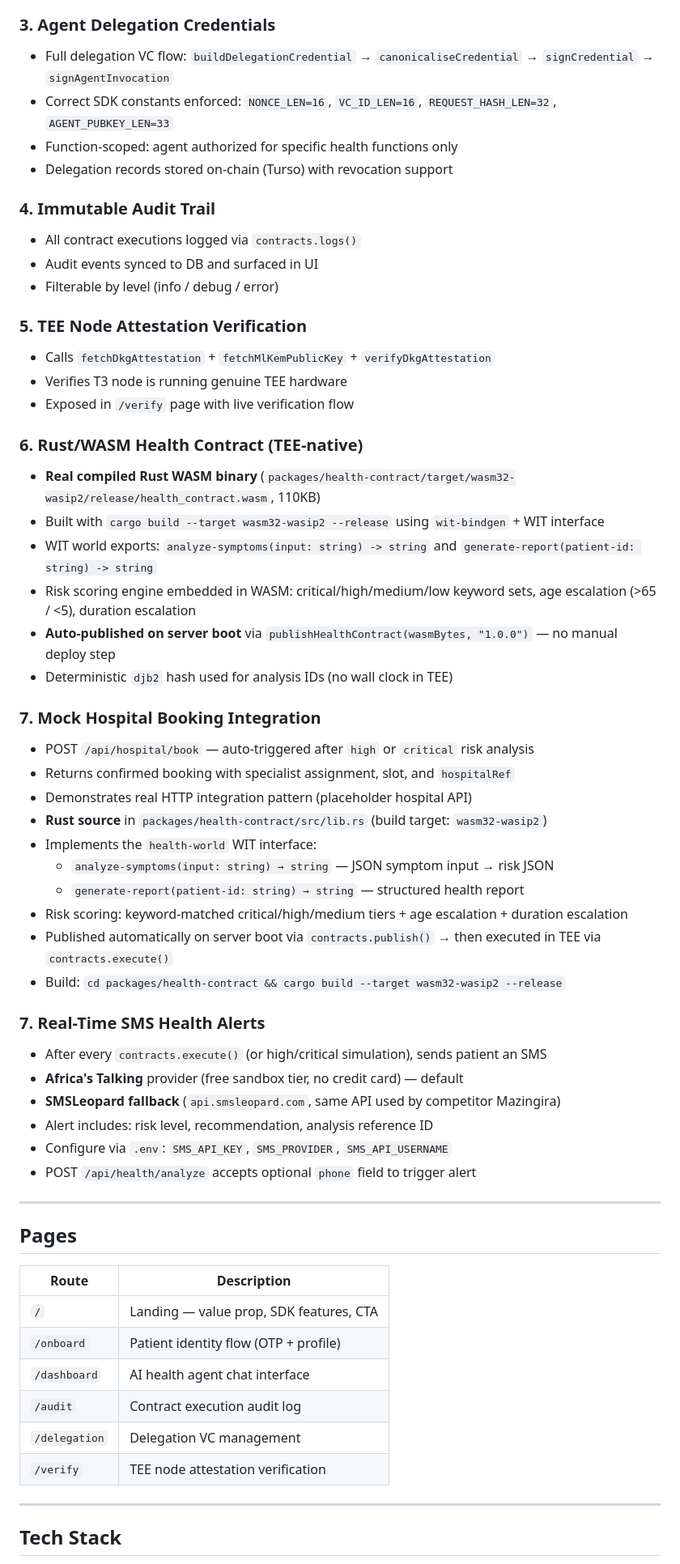
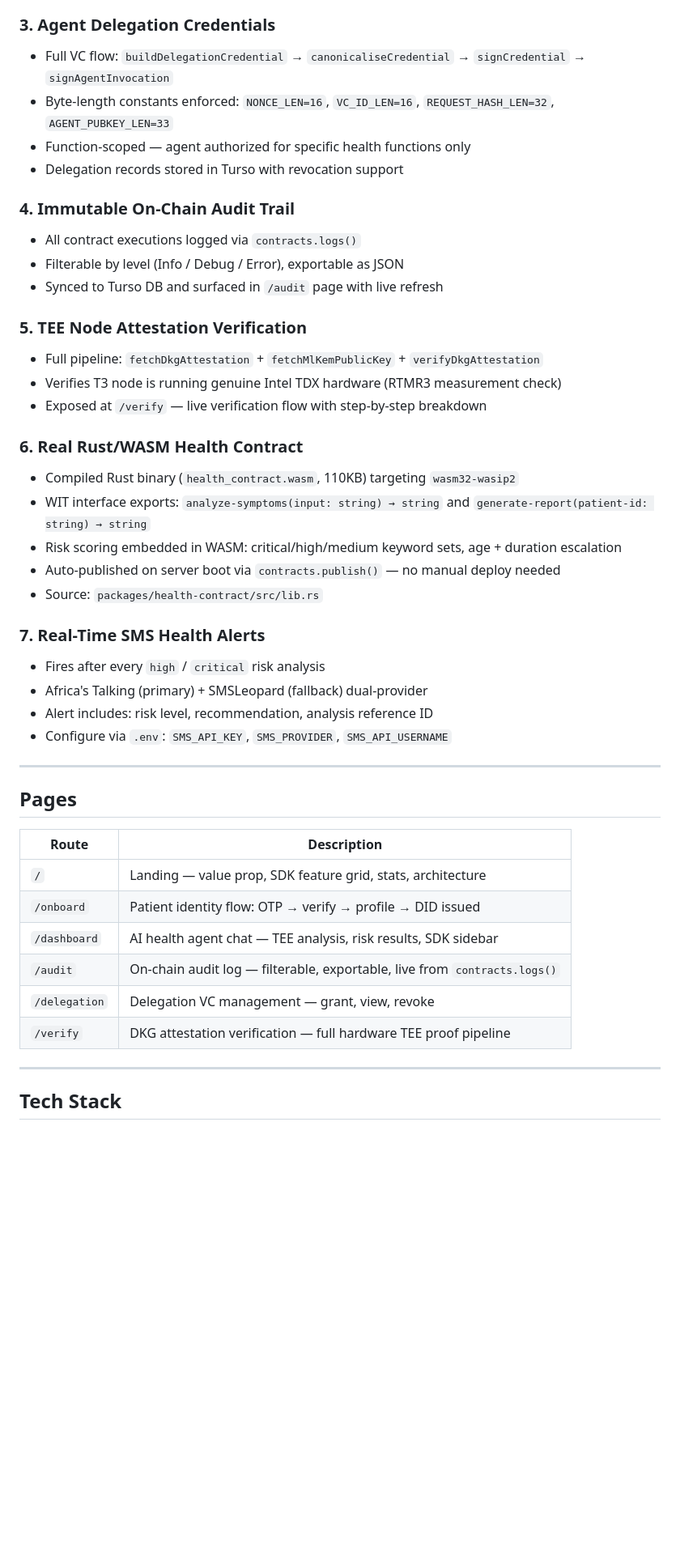
Before and after one commit to sodiq-code/t3-medagent, a Markdown page: README.md, the part around one of its changes. Shown at 81% size. GitHub-like rendering; blank space fills up the shorter version.

```diff
--- a/README.md
+++ b/README.md
@@ -107,47 +118,32 @@ Hono API Server (Node.js / Bun)
 
 ### 3. Agent Delegation Credentials
-- Full delegation VC flow: `buildDelegationCredential` → `canonicaliseCredential` → `signCredential` → `signAgentInvocation`
-- Correct SDK constants enforced: `NONCE_LEN=16`, `VC_ID_LEN=16`, `REQUEST_HASH_LEN=32`, `AGENT_PUBKEY_LEN=33`
-- Function-scoped: agent authorized for specific health functions only
-- Delegation records stored on-chain (Turso) with revocation support
+- Full VC flow: `buildDelegationCredential` → `canonicaliseCredential` → `signCredential` → `signAgentInvocation`
+- Byte-length constants enforced: `NONCE_LEN=16`, `VC_ID_LEN=16`, `REQUEST_HASH_LEN=32`, `AGENT_PUBKEY_LEN=33`
+- Function-scoped — agent authorized for specific health functions only
+- Delegation records stored in Turso with revocation support
 
-### 4. Immutable Audit Trail
+### 4. Immutable On-Chain Audit Trail
 - All contract executions logged via `contracts.logs()`
-- Audit events synced to DB and surfaced in UI
-- Filterable by level (info / debug / error)
+- Filterable by level (Info / Debug / Error), exportable as JSON
+- Synced to Turso DB and surfaced in `/audit` page with live refresh
 
 ### 5. TEE Node Attestation Verification
-- Calls `fetchDkgAttestation` + `fetchMlKemPublicKey` + `verifyDkgAttestation`
-- Verifies T3 node is running genuine TEE hardware
-- Exposed in `/verify` page with live verification flow
+- Full pipeline: `fetchDkgAttestation` + `fetchMlKemPublicKey` + `verifyDkgAttestation`
+- Verifies T3 node is running genuine Intel TDX hardware (RTMR3 measurement check)
+- Exposed at `/verify` — live verification flow with step-by-step breakdown
 
-### 6. Rust/WASM Health Contract (TEE-native)
-- **Real compiled Rust WASM binary** (`packages/health-contract/target/wasm32-wasip2/release/health_contract.wasm`, 110KB)
-- Built with `cargo build --target wasm32-wasip2 --release` using `wit-bindgen` + WIT interface
-- WIT world exports: `analyze-symptoms(input: string) -> string` and `generate-report(patient-id: string) -> string`
-- Risk scoring engine embedded in WASM: critical/high/medium/low keyword sets, age escalation (>65 / <5), duration escalation
-- **Auto-published on server boot** via `publishHealthContract(wasmBytes, "1.0.0")` — no manual deploy step
-- Deterministic `djb2` hash used for analysis IDs (no wall clock in TEE)
-
-### 7. Mock Hospital Booking Integration
-- POST `/api/hospital/book` — auto-triggered after `high` or `critical` risk analysis
-- Returns confirmed booking with specialist assignment, slot, and `hospitalRef`
-- Demonstrates real HTTP integration pattern (placeholder hospital API)
-- **Rust source** in `packages/health-contract/src/lib.rs` (build target: `wasm32-wasip2`)
-- Implements the `health-world` WIT interface:
-  - `analyze-symptoms(input: string) → string` — JSON symptom input → risk JSON
-  - `generate-report(patient-id: string) → string` — structured health report
-- Risk scoring: keyword-matched critical/high/medium tiers + age escalation + duration escalation
-- Published automatically on server boot via `contracts.publish()` → then executed in TEE via `contracts.execute()`
-- Build: `cd packages/health-contract && cargo build --target wasm32-wasip2 --release`
+### 6. Real Rust/WASM Health Contract
+- Compiled Rust binary (`health_contract.wasm`, 110KB) targeting `wasm32-wasip2`
+- WIT interface exports: `analyze-symptoms(input: string) → string` and `generate-report(patient-id: string) → string`
+- Risk scoring embedded in WASM: critical/high/medium keyword sets, age + duration escalation
+- Auto-published on server boot via `contracts.publish()` — no manual deploy needed
+- Source: `packages/health-contract/src/lib.rs`
 
 ### 7. Real-Time SMS Health Alerts
-- After every `contracts.execute()` (or high/critical simulation), sends patient an SMS
-- **Africa's Talking** provider (free sandbox tier, no credit card) — default
-- **SMSLeopard fallback** (`api.smsleopard.com`, same API used by competitor Mazingira)
+- Fires after every `high` / `critical` risk analysis
+- Africa's Talking (primary) + SMSLeopard (fallback) dual-provider
 - Alert includes: risk level, recommendation, analysis reference ID
 - Configure via `.env`: `SMS_API_KEY`, `SMS_PROVIDER`, `SMS_API_USERNAME`
-- POST `/api/health/analyze` accepts optional `phone` field to trigger alert
 
 ---
 
@@ -155,12 +151,12 @@ Hono API Server (Node.js / Bun)
 
 | Route | Description |
 |-------|-------------|
-| `/` | Landing — value prop, SDK features, CTA |
-| `/onboard` | Patient identity flow (OTP + profile) |
-| `/dashboard` | AI health agent chat interface |
-| `/audit` | Contract execution audit log |
-| `/delegation` | Delegation VC management |
-| `/verify` | TEE node attestation verification |
+| `/` | Landing — value prop, SDK feature grid, stats, architecture |
+| `/onboard` | Patient identity flow: OTP → verify → profile → DID issued |
+| `/dashboard` | AI health agent chat — TEE analysis, risk results, SDK sidebar |
+| `/audit` | On-chain audit log — filterable, exportable, live from `contracts.logs()` |
+| `/delegation` | Delegation VC management — grant, view, revoke |
+| `/verify` | DKG attestation verification — full hardware TEE proof pipeline |
 
 ---
 
```
Also changed, not shown: other parts of README.md (+123 -79 lines).
